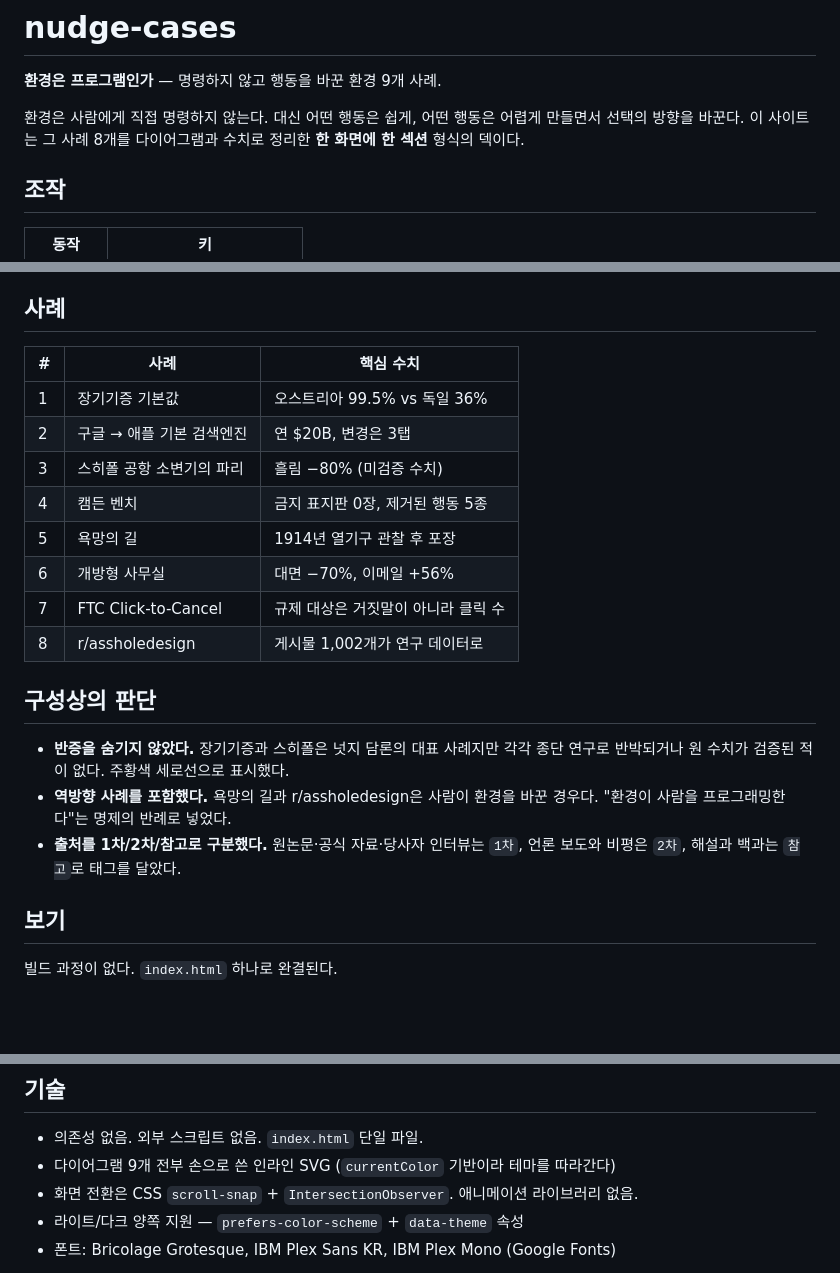
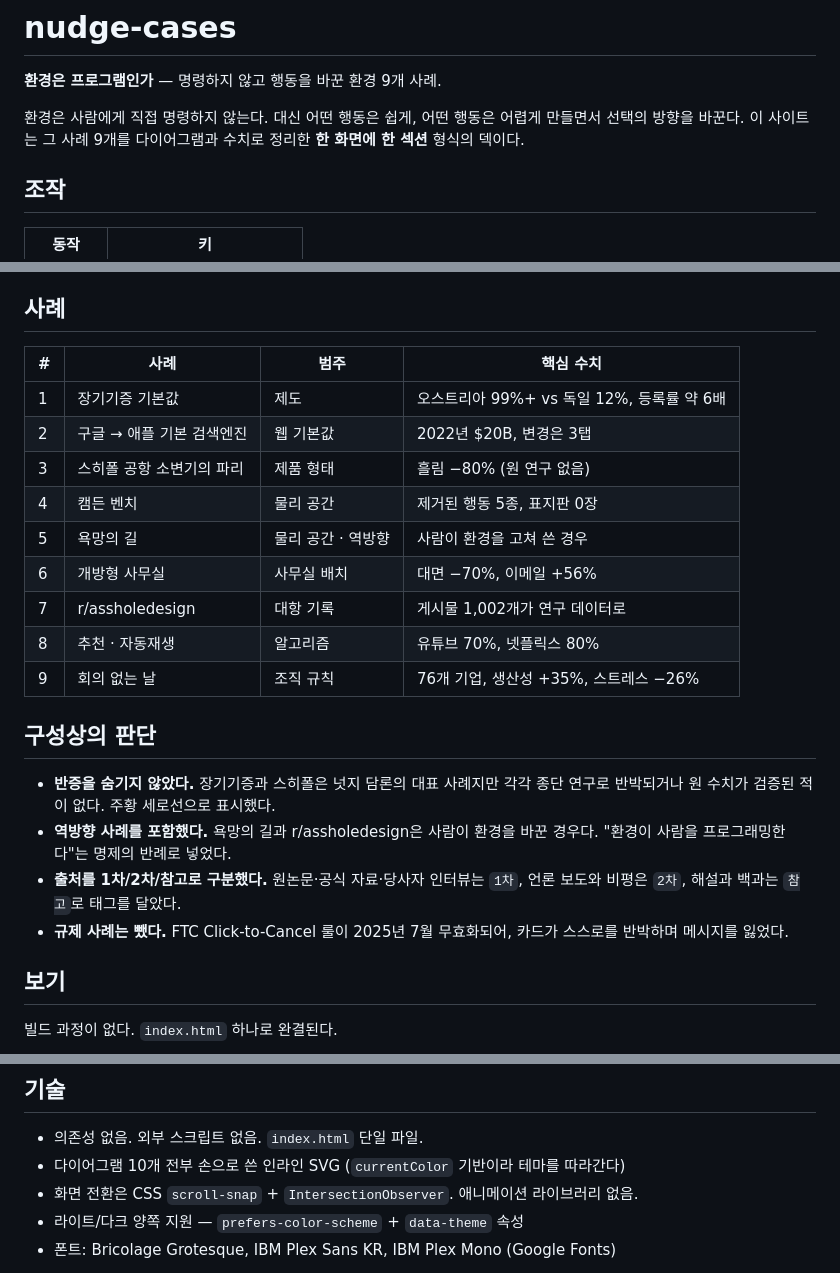
Before and after one commit to gekodesignkisung/nudge-cases, a Markdown page: README.md, 3 parts joined by grey strips. Rendered like a GitHub page; blank space fills up the shorter version.

Commit message:
docs: README를 9개 사례 구성에 맞게 갱신
사례 표에 범주 열 추가, 삭제된 규제 카드 제거,
수정된 장기기증 수치 반영.

Co-Authored-By: Claude Opus 5 (1M context) <noreply@anthropic.com>

```diff
--- a/README.md
+++ b/README.md
@@ -3,7 +3,7 @@
 **환경은 프로그램인가** — 명령하지 않고 행동을 바꾼 환경 9개 사례.
 
 환경은 사람에게 직접 명령하지 않는다. 대신 어떤 행동은 쉽게, 어떤 행동은 어렵게 만들면서
-선택의 방향을 바꾼다. 이 사이트는 그 사례 8개를 다이어그램과 수치로 정리한
+선택의 방향을 바꾼다. 이 사이트는 그 사례 9개를 다이어그램과 수치로 정리한
 **한 화면에 한 섹션** 형식의 덱이다.
 
 ## 조작
@@ -21,25 +21,29 @@
 
 ## 사례
 
-| # | 사례 | 핵심 수치 |
-|---|------|-----------|
-| 1 | 장기기증 기본값 | 오스트리아 99.5% vs 독일 36% |
-| 2 | 구글 → 애플 기본 검색엔진 | 연 $20B, 변경은 3탭 |
-| 3 | 스히폴 공항 소변기의 파리 | 흘림 −80% (미검증 수치) |
-| 4 | 캠든 벤치 | 금지 표지판 0장, 제거된 행동 5종 |
-| 5 | 욕망의 길 | 1914년 열기구 관찰 후 포장 |
-| 6 | 개방형 사무실 | 대면 −70%, 이메일 +56% |
-| 7 | FTC Click-to-Cancel | 규제 대상은 거짓말이 아니라 클릭 수 |
-| 8 | r/assholedesign | 게시물 1,002개가 연구 데이터로 |
+| # | 사례 | 범주 | 핵심 수치 |
+|---|------|------|-----------|
+| 1 | 장기기증 기본값 | 제도 | 오스트리아 99%+ vs 독일 12%, 등록률 약 6배 |
+| 2 | 구글 → 애플 기본 검색엔진 | 웹 기본값 | 2022년 $20B, 변경은 3탭 |
+| 3 | 스히폴 공항 소변기의 파리 | 제품 형태 | 흘림 −80% (원 연구 없음) |
+| 4 | 캠든 벤치 | 물리 공간 | 제거된 행동 5종, 표지판 0장 |
+| 5 | 욕망의 길 | 물리 공간 · 역방향 | 사람이 환경을 고쳐 쓴 경우 |
+| 6 | 개방형 사무실 | 사무실 배치 | 대면 −70%, 이메일 +56% |
+| 7 | r/assholedesign | 대항 기록 | 게시물 1,002개가 연구 데이터로 |
+| 8 | 추천 · 자동재생 | 알고리즘 | 유튜브 70%, 넷플릭스 80% |
+| 9 | 회의 없는 날 | 조직 규칙 | 76개 기업, 생산성 +35%, 스트레스 −26% |
 
 ## 구성상의 판단
 
 - **반증을 숨기지 않았다.** 장기기증과 스히폴은 넛지 담론의 대표 사례지만 각각
-  종단 연구로 반박되거나 원 수치가 검증된 적이 없다. 주황색 세로선으로 표시했다.
+  종단 연구로 반박되거나 원 수치가 검증된 적이 없다. 주황 세로선으로 표시했다.
 - **역방향 사례를 포함했다.** 욕망의 길과 r/assholedesign은 사람이 환경을 바꾼 경우다.
   "환경이 사람을 프로그래밍한다"는 명제의 반례로 넣었다.
 - **출처를 1차/2차/참고로 구분했다.** 원논문·공식 자료·당사자 인터뷰는 `1차`,
   언론 보도와 비평은 `2차`, 해설과 백과는 `참고`로 태그를 달았다.
+- **규제 사례는 뺐다.** FTC Click-to-Cancel 룰이 2025년 7월 무효화되어,
+  카드가 스스로를 반박하며 메시지를 잃었다.
+
 
 ## 보기
 
@@ -71,7 +75,7 @@ python -m http.server 8000
 ## 기술
 
 - 의존성 없음. 외부 스크립트 없음. `index.html` 단일 파일.
-- 다이어그램 9개 전부 손으로 쓴 인라인 SVG (`currentColor` 기반이라 테마를 따라간다)
+- 다이어그램 10개 전부 손으로 쓴 인라인 SVG (`currentColor` 기반이라 테마를 따라간다)
 - 화면 전환은 CSS `scroll-snap` + `IntersectionObserver`. 애니메이션 라이브러리 없음.
 - 라이트/다크 양쪽 지원 — `prefers-color-scheme` + `data-theme` 속성
 - 폰트: Bricolage Grotesque, IBM Plex Sans KR, IBM Plex Mono (Google Fonts)
```
